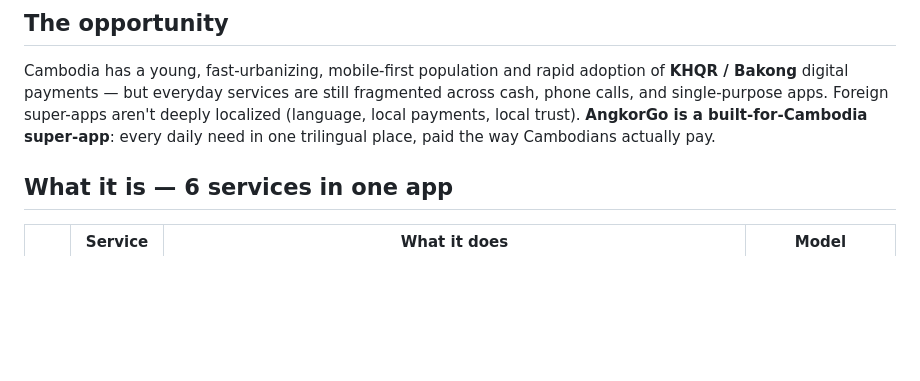
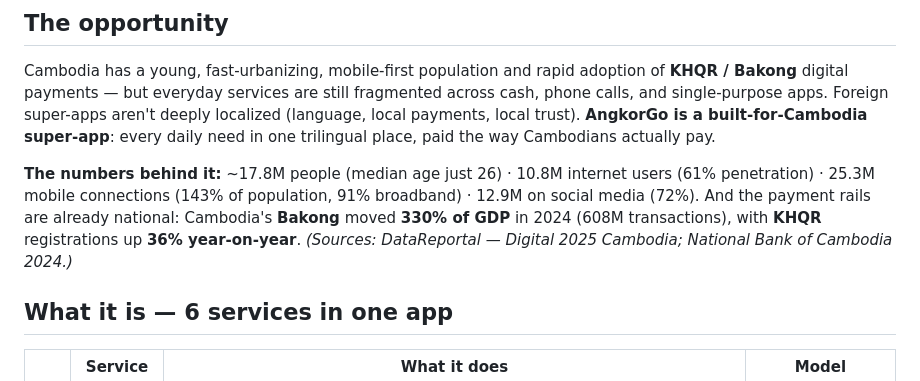
Before and after one commit to tiloukim/angkorGO, a Markdown page: PITCH.md, the part around the change. GitHub-like rendering; blank space fills up the shorter version.

```diff
--- a/PITCH.md
+++ b/PITCH.md
@@ -8,6 +8,8 @@
 ## The opportunity
 
 Cambodia has a young, fast-urbanizing, mobile-first population and rapid adoption of **KHQR / Bakong** digital payments — but everyday services are still fragmented across cash, phone calls, and single-purpose apps. Foreign super-apps aren't deeply localized (language, local payments, local trust). **AngkorGo is a built-for-Cambodia super-app**: every daily need in one trilingual place, paid the way Cambodians actually pay.
+
+**The numbers behind it:** ~17.8M people (median age just 26) · 10.8M internet users (61% penetration) · 25.3M mobile connections (143% of population, 91% broadband) · 12.9M on social media (72%). And the payment rails are already national: Cambodia's **Bakong** moved **330% of GDP** in 2024 (608M transactions), with **KHQR** registrations up **36% year-on-year**. *(Sources: DataReportal — Digital 2025 Cambodia; National Bank of Cambodia 2024.)*
 
 ## What it is — 6 services in one app
 
```
Also changed, not shown: docs/PITCH_SLIDES.md (+7 -4 lines).
